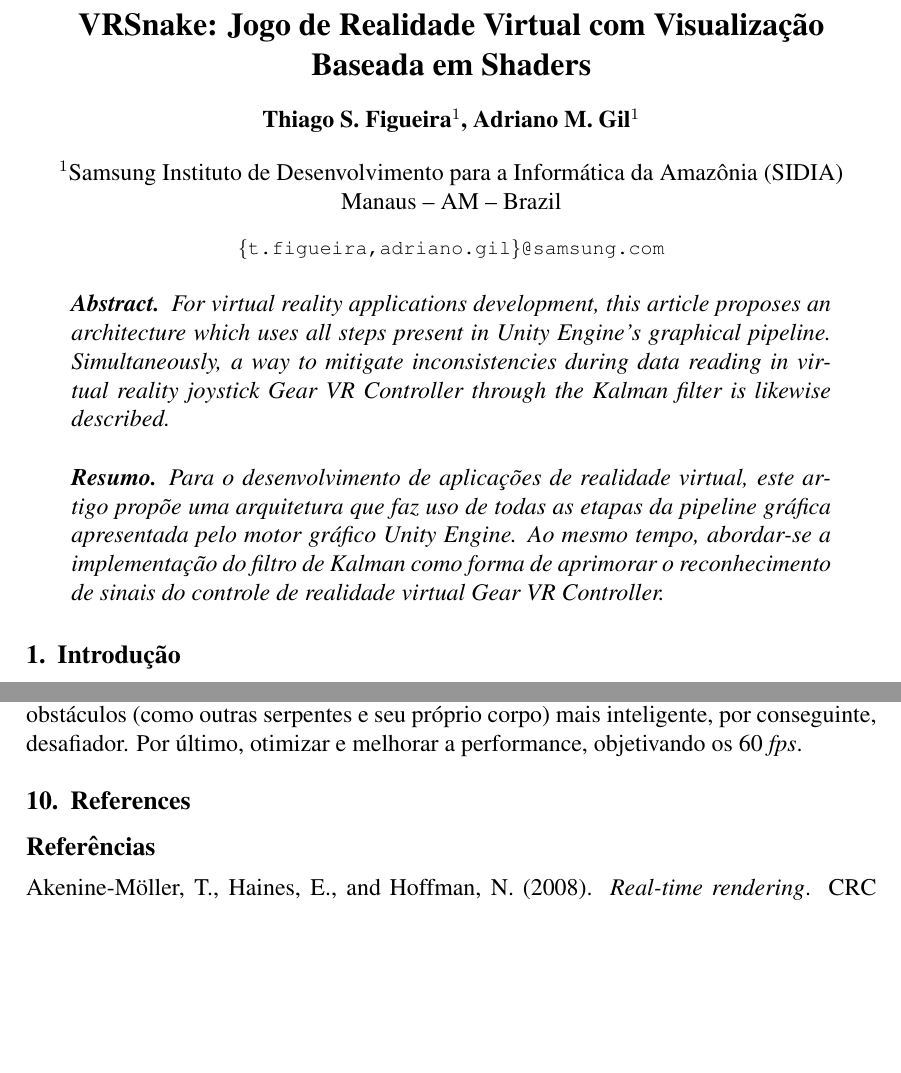
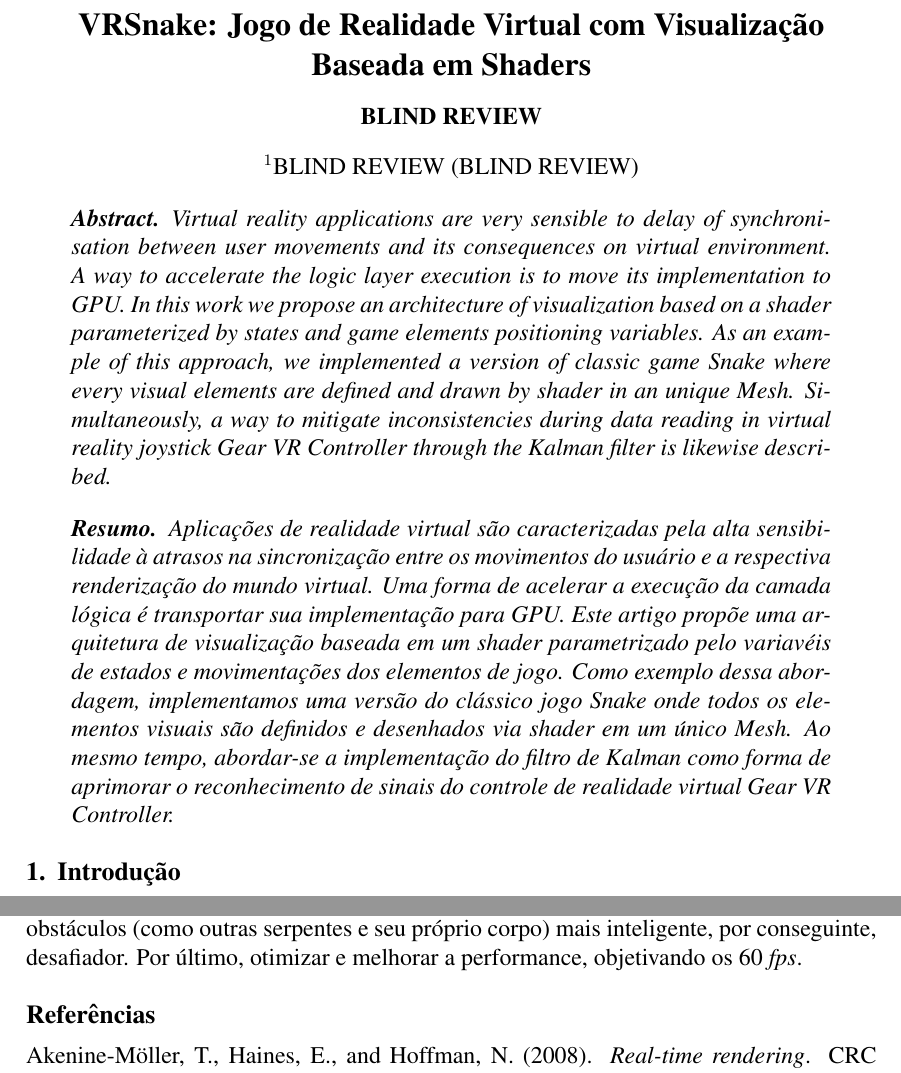
Before and after one commit to adrianogil/vrsnk-writing, a LaTeX paper (src/sbc-template.tex): two parts of pages 1 and 9 of 9, joined at a grey line, cut so that both start at the same text, the shorter picture padded with empty space. Compiled offline with pdfLaTeX; the source files are stored in an older character set and shown here as Unicode.

Commit message:
Last changes

```diff
--- a/src/sbc-template.tex
+++ b/src/sbc-template.tex
@@ -14,13 +14,18 @@
 
 \title{VRSnake: Jogo de Realidade Virtual com Visualização Baseada em Shaders}
 
-\author{Thiago S. Figueira\inst{1}, Adriano M. Gil\inst{1} }
+\author{BLIND REVIEW }
 
-\address{Samsung Instituto de Desenvolvimento para a Informática da Amazônia
-  (SIDIA)\\
-  Manaus -- AM -- Brazil
-  \email{\{t.figueira,adriano.gil\}@samsung.com}
+\address{BLIND REVIEW
+  (BLIND REVIEW)
 }
+
+
+% \address{Samsung Instituto de Desenvolvimento para a Informática da Amazônia
+%   (SIDIA)\\
+%   Manaus -- AM -- Brazil
+%   \email{\{t.figueira,adriano.gil\}@samsung.com}
+% }
 
 \def\changemargin#1#2{\list{}{\rightmargin#2\leftmargin#1}\item[]}
 \let\endchangemargin=\endlist
@@ -30,11 +35,11 @@
 \maketitle
 
 \begin{abstract}
-  For virtual reality applications development, this article proposes an architecture which uses all steps present in Unity Engine's graphical pipeline. Simultaneously, a way to mitigate inconsistencies during data reading in virtual reality joystick \textit{Gear VR Controller} through the Kalman filter is likewise described.
+  Virtual reality applications are very sensible to delay of synchronisation between user movements and its consequences on virtual environment. A way to accelerate the logic layer execution is to move its implementation to GPU. In this work we propose an architecture of visualization based on a shader parameterized by states and game elements positioning variables. As an example of this approach, we implemented a version of classic game Snake where every visual elements are defined and drawn by shader in an unique Mesh. Simultaneously, a way to mitigate inconsistencies during data reading in virtual reality joystick \textit{Gear VR Controller} through the Kalman filter is likewise described.
 \end{abstract}
 
 \begin{resumo}
- Para o desenvolvimento de aplicações de realidade virtual, este artigo propõe uma arquitetura que faz uso de todas as etapas da \textit{pipeline} gráfica apresentada pelo motor gráfico \textit{Unity Engine}. Ao mesmo tempo, abordar-se a implementação do filtro de Kalman como forma de aprimorar o reconhecimento de sinais do controle de realidade virtual \textit{Gear VR Controller}.
+ Aplicações de realidade virtual são caracterizadas pela alta sensibilidade à atrasos na sincronização entre os movimentos do usuário e a respectiva renderização do mundo virtual. Uma forma de acelerar a execução da camada lógica é transportar sua implementação para GPU.  Este artigo propõe uma arquitetura de visualização baseada em um shader parametrizado pelo variavéis de estados e movimentações dos elementos de jogo. Como exemplo dessa abordagem, implementamos uma versão do clássico jogo Snake onde todos os elementos visuais são definidos e desenhados via shader em um único \textit{Mesh}. Ao mesmo tempo, abordar-se a implementação do filtro de Kalman como forma de aprimorar o reconhecimento de sinais do controle de realidade virtual \textit{Gear VR Controller}.
 \end{resumo}
 
 \section{Introdução} \label{sec:introduction}
@@ -331,8 +336,6 @@ A fim de melhorar a experiência de uso do jogo com o controle, aplicou-se o fil
 % Trabalhos Futuros
 Em trabalhos futuros, três passos são percebidos como cruciais. Em primeiro lugar, migrar inteiramente os processos da camada lógica para a camada de visualização, na unidade gráfica de processamento, com o propósito de permitir o controle e exibição de um número representativamente maior de serpentes. Em segundo lugar, aplicar aprendizagem de máquina nesta camada, objetivando-se um comportamento de busca e desvio de obstáculos (como outras serpentes e seu próprio corpo) mais inteligente, por conseguinte, desafiador. Por último, otimizar e melhorar a performance, objetivando os 60 \textit{fps}.
 
-\section{References}
-
 \bibliographystyle{sbc}
 \bibliography{sbc-template}
 
```
